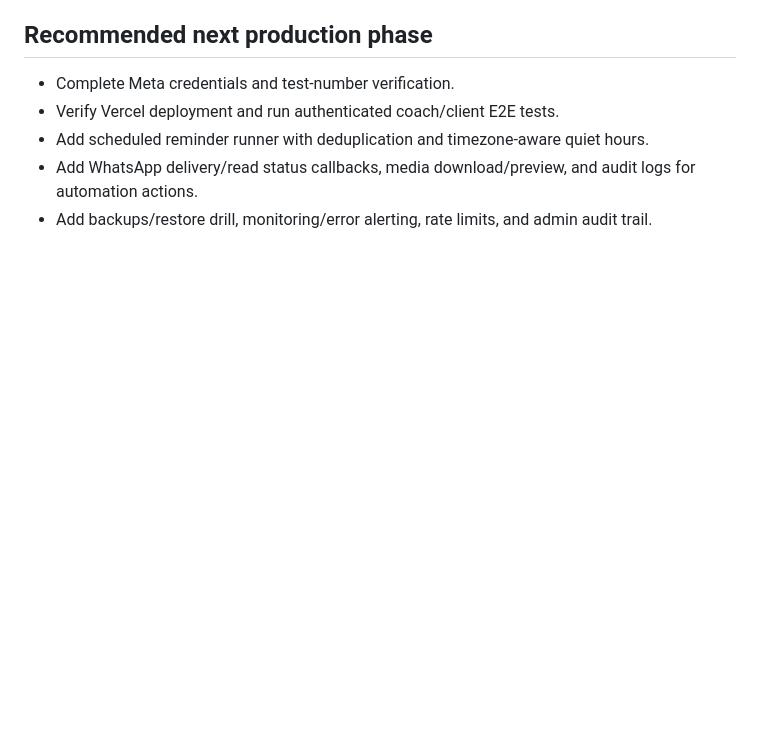
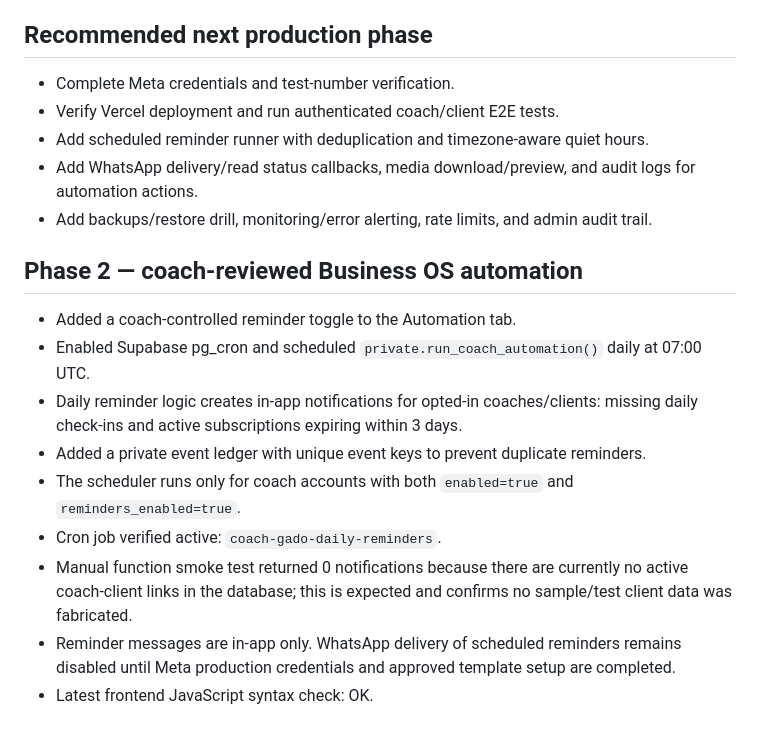
Before and after one commit to mohamdali1587-abd/Coach-Gado-Os, a Markdown page: AUDIT_REPORT.md, the part around the change. Rendered like a GitHub page; blank space fills up the shorter version.

Commit message:
Extend audit with scheduled reminder automation verification

```diff
--- a/AUDIT_REPORT.md
+++ b/AUDIT_REPORT.md
@@ -31,3 +31,15 @@ Date: 10 November 2026
 - Add scheduled reminder runner with deduplication and timezone-aware quiet hours.
 - Add WhatsApp delivery/read status callbacks, media download/preview, and audit logs for automation actions.
 - Add backups/restore drill, monitoring/error alerting, rate limits, and admin audit trail.
+
+
+## Phase 2 — coach-reviewed Business OS automation
+- Added a coach-controlled reminder toggle to the Automation tab.
+- Enabled Supabase pg_cron and scheduled `private.run_coach_automation()` daily at 07:00 UTC.
+- Daily reminder logic creates in-app notifications for opted-in coaches/clients: missing daily check-ins and active subscriptions expiring within 3 days.
+- Added a private event ledger with unique event keys to prevent duplicate reminders.
+- The scheduler runs only for coach accounts with both `enabled=true` and `reminders_enabled=true`.
+- Cron job verified active: `coach-gado-daily-reminders`.
+- Manual function smoke test returned 0 notifications because there are currently no active coach-client links in the database; this is expected and confirms no sample/test client data was fabricated.
+- Reminder messages are in-app only. WhatsApp delivery of scheduled reminders remains disabled until Meta production credentials and approved template setup are completed.
+- Latest frontend JavaScript syntax check: OK.
```
